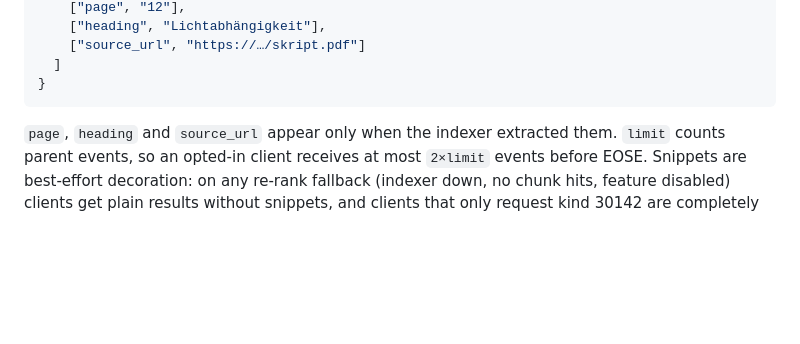
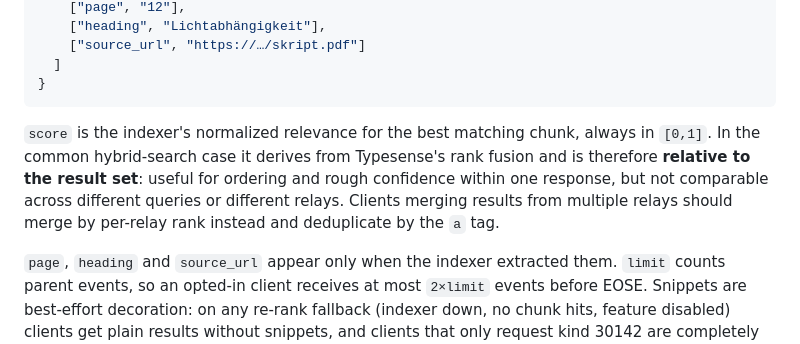
Before and after one commit to edufeed-org/amb-relay, a Markdown page: README.md, the part around the change. Rendered like a GitHub page; blank space fills up the shorter version.

Commit message:
docs(readme): document snippet score semantics
The score tag is normalized [0,1] but rank-relative in the common hybrid
case — clarify it is not comparable across queries or relays, and that
multi-relay clients should merge by rank and dedupe by the a tag.

Co-Authored-By: Claude Opus 4.7 <noreply@anthropic.com>

````diff
--- a/README.md
+++ b/README.md
@@ -109,6 +109,14 @@ range — never stored) carrying the best matching passage:
   ]
 }
 ```
+
+`score` is the indexer's normalized relevance for the best matching chunk,
+always in `[0,1]`. In the common hybrid-search case it derives from
+Typesense's rank fusion and is therefore **relative to the result set**:
+useful for ordering and rough confidence within one response, but not
+comparable across different queries or different relays. Clients merging
+results from multiple relays should merge by per-relay rank instead and
+deduplicate by the `a` tag.
 
 `page`, `heading` and `source_url` appear only when the indexer extracted
 them. `limit` counts parent events, so an opted-in client receives at most
````
